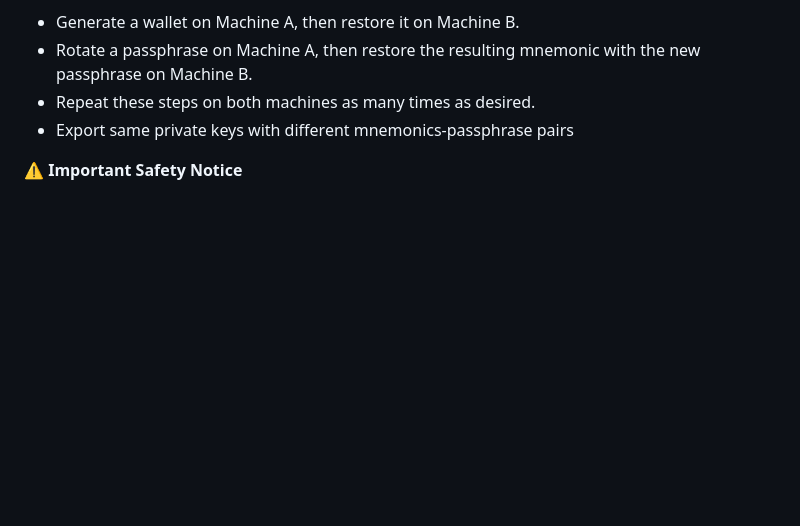
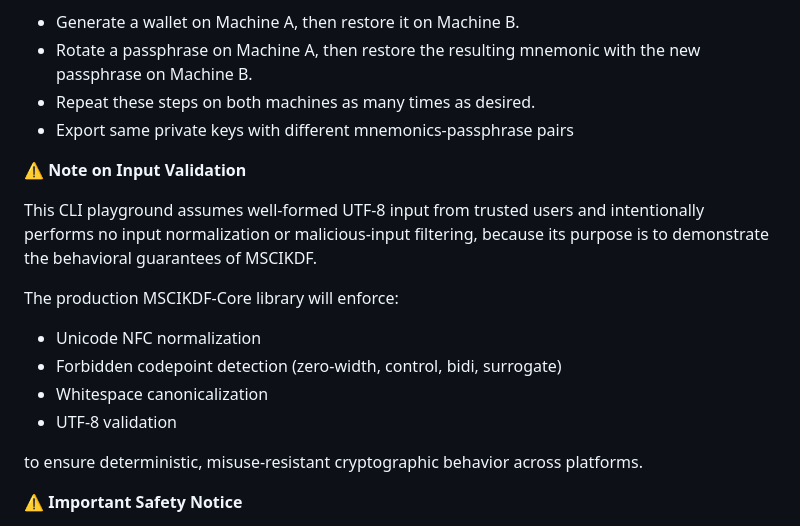
Before and after one commit to mscikdf/mscikdf-playground, a Markdown page: README.md, the part around the change. Drawn GitHub-style; blank space fills up the shorter version.

Commit message:
Update README.md
add Note on Input Validation

```diff
--- a/README.md
+++ b/README.md
@@ -13,6 +13,21 @@ We also recommend performing each operation on **two independent air-gapped mach
 - Rotate a passphrase on Machine A, then restore the resulting mnemonic with the new passphrase on Machine B.
 - Repeat these steps on both machines as many times as desired.
 - Export same private keys with different mnemonics-passphrase pairs
+
+**⚠️ Note on Input Validation**
+
+This CLI playground assumes well-formed UTF-8 input from trusted users
+and intentionally performs no input normalization or malicious-input filtering,
+because its purpose is to demonstrate the behavioral guarantees of MSCIKDF.
+
+The production MSCIKDF-Core library will enforce:
+
+- Unicode NFC normalization
+- Forbidden codepoint detection (zero-width, control, bidi, surrogate)
+- Whitespace canonicalization
+- UTF-8 validation
+
+to ensure deterministic, misuse-resistant cryptographic behavior across platforms.
 
 **⚠️ Important Safety Notice**
 
```
